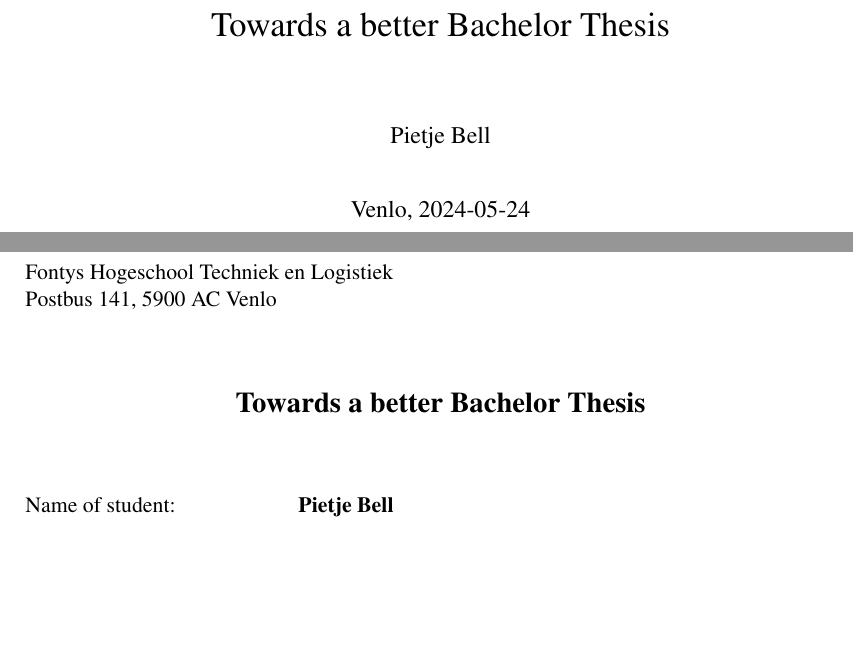
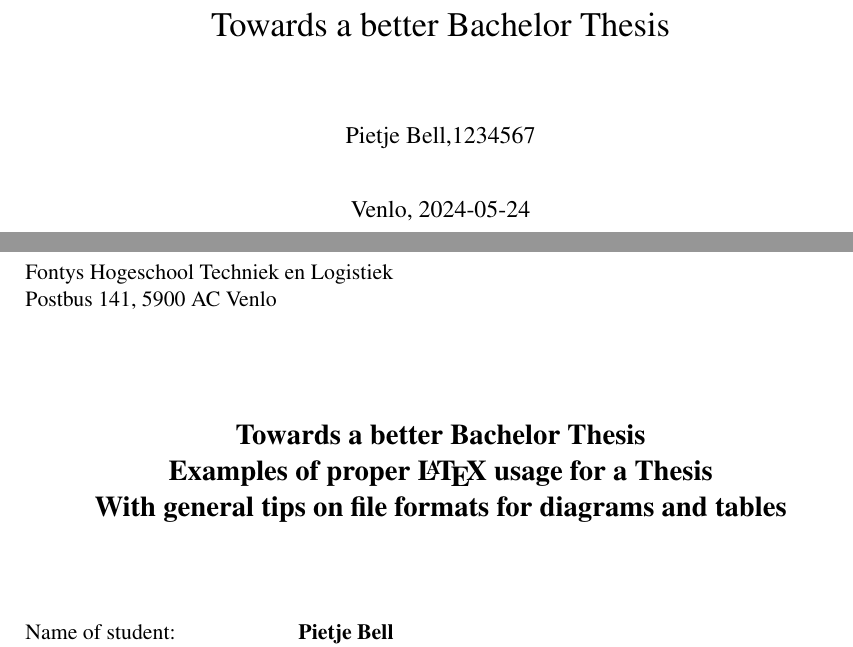
Before and after one commit to homberghp/bachelor_thesis_tips, a LaTeX thesis (main.tex, which reads configuration/longtablemacros.tex, configuration/macros.tex, configuration/thesis_config.tex): two parts of pages 1 and 2 of 46, joined at a grey line, cut so that both start at the same text, the shorter picture padded with empty space. Compiled offline with pdfLaTeX.

Commit message:
small inprovements, easier and more complete pdf meta info handling

```diff
--- /dev/null
+++ b/configuration/longtablemacros.tex
@@ -0,0 +1,3 @@
+\newcommand\itemcell[1]{%
+  %\mbox{% uncomment for debug
+  \begin{minipage}[t]{\linewidth}%
--- a/configuration/macros.tex
+++ b/configuration/macros.tex
@@ -29,3 +24,29 @@
 	\textit{#2}
 \end{flushright}
 }
+
+% my own Itemize, Enumerate, and Description : a bit less spacy then the default
+\newenvironment{Itemize} {
+  \begin{itemize}{}%
+    \setlength\topsep{0ex}%
+    \setlength\parskip{0ex}%
+    \setlength\partopsep{0em}%
+    \setlength\parsep{0em}%
+    \setlength\itemsep{0em}%
+  }{\end{itemize}
+}
+\newenvironment{Enumerate}{
+  \begin{enumerate}
+    \setlength{\itemsep}{1pt}
+    \setlength{\parskip}{0pt}
+    \setlength{\parsep}{0pt}}
+  {\end{enumerate}
+}
+
+\newenvironment{Description}{
+  \begin{description}
+    \setlength{\itemsep}{1pt}
+    \setlength{\parskip}{0pt}
+    \setlength{\parsep}{0pt}}
+  {\end{description}
+}
--- a/configuration/thesis_config.tex
+++ b/configuration/thesis_config.tex
@@ -15,31 +15,6 @@
 
 \providecommand\Languages{dutch,ngerman,english}
 \documentclass[a4paper,11pt]{report}
-% my own Itemize, Enumerate, and Description : a bit less spacy then the default
-\newenvironment{Itemize} {
-  \begin{itemize}{}%
-    \setlength\topsep{0ex}%
-    \setlength\parskip{0ex}%
-    \setlength\partopsep{0em}%
-    \setlength\parsep{0em}%
-    \setlength\itemsep{0em}%
-  }{\end{itemize}
-}
-\newenvironment{Enumerate}{
-  \begin{enumerate}
-    \setlength{\itemsep}{1pt}
-    \setlength{\parskip}{0pt}
-    \setlength{\parsep}{0pt}}
-  {\end{enumerate}
-}
-
-\newenvironment{Description}{
-  \begin{description}
-    \setlength{\itemsep}{1pt}
-    \setlength{\parskip}{0pt}
-    \setlength{\parsep}{0pt}}
-  {\end{description}
-}
 
 %% citation and bibliography style.
 %% This style depends on 'sortname' and 'shorthand' fields in the bib file.
@@ -162,11 +137,16 @@
 
 \usepackage[final]{pdfpages}
 
+% definitions for line numbers modulo 3, tiny gray
 \usepackage[pagewise,mathlines,displaymath]{lineno}
 %\setpagewiselinenumbers
 \modulolinenumbers[3]
 \renewcommand{\linenumberfont}{\normalfont\tiny\color{gray}}
-\usepackage{hyperref}
+\IfFileExists{linenumberingOn}{\linenumbers}{}
+%% end line numbers def
+
+%% hyperref usage, link colors
+\usepackage[unicode]{hyperref}
 \hypersetup{
   colorlinks=true,
   colorlinks=true,
@@ -174,32 +154,42 @@
   filecolor=DarkOrchid,
   citecolor=PineGreen,
   urlcolor=RoyalPurple,
+  pdfinfo={
+    Title={\documentname},
+    Subject={\subject},
+    Author={\studentname\ \snumber},
+    Keywords={\keywords},
+  }
 }
+%%  pick up definitions from info page
+
+%% end hyperref
 \usepackage[toc,acronym,xindy]{glossaries-extra}
 \setabbreviationstyle[acronym]{short-long}
+
+%%
+
 \usepackage{cleveref}[2012/02/15]
 \crefformat{footnote}{#2\footnotemark[#1]#3}
 
-
+%% add blindtext for demo
 \usepackage{lipsum}
 \usepackage{metainfo}
 \providecommand{\MineOnlyStart}{}
 \providecommand{\MineOnlyEnd}{}
 
 \input{configuration/macros}
+\input{configuration/longtablemacros}
 
 %\usepackage{natbib}
 \usepackage[nottoc]{tocbibind}
 \usepackage{titlesec}
-\usepackage{fancyhdr}
-\addtolength\headwidth\marginparwidth
-\addtolength\headwidth\marginparsep
 \setlength{\parindent}{0pt}
 \setlength{\parskip}{.5\baselineskip}
 \usepackage{adjustbox}
 \usepackage[toc,page,title,titletoc,header]{appendix}
 
-% chapter titles theme.
+% chapter section titles theme.
 \definecolor{gray75}{gray}{0.75}
 \newcommand{\hsp}{\hspace{20pt}}
 \titleformat{\chapter}[hang]{\Huge\bfseries}{\thechapter\hsp\textcolor{gray75}{|}\hsp}{0pt}{\Huge\bfseries}
@@ -208,6 +198,10 @@
 \titlespacing*{\chapter}{0pt}{0pt}{40pt}
 \titlespacing{\chapter}{0pt}{-25mm}{40pt}
 
+%% define local fancy header styles
+\usepackage{fancyhdr}
+\addtolength\headwidth\marginparwidth
+\addtolength\headwidth\marginparsep
 \fancypagestyle{fancy}{%
   \fancyhf{}
   \fancyfoot[C]{\thepage}
@@ -246,6 +240,7 @@
 }
 \providecommand\DefInfo[1]{ define \textbackslash{}#1 in file ``./infopage.txt''}
 \providecommand\documentname{\DefInfo{documentname}}
+\providecommand\subject{\DefInfo{subject}}
 \providecommand\studentname{\DefInfo{studentname}}
 \providecommand\place{\DefInfo{place}}
 \providecommand\snumber{\DefInfo{snummer}}
@@ -262,7 +257,7 @@
 \providecommand\examiner{\DefInfo{examiner}}
 \providecommand\externalexpert{\DefInfo{externalexpert}}
 \providecommand\hasnda{\DefInfo{hasnda}}
-
+\providecommand\keywords{\DefInfo{\keywords}}
 % This macro '\define' puts the argument in em
 % and in boldface in the margin.
 \providecommand{\define}[1]{% 1 argument
@@ -276,59 +271,6 @@
     p{#1}%
 }
 
-\newcommand\itemcell[1]{%
-  %\mbox{% uncomment for debug
-  \begin{minipage}[t]{\linewidth}%
-      \begin{itemize}[leftmargin=3.5ex]%
-        #1
-      \end{itemize}%
-  \end{minipage}\vspace{.4\baselineskip}%
-  %}% uncomment
-}
-
-
-\newcommand\headcell[1]{%
-  \begin{minipage}[c]{\linewidth}
-    \vspace{.2\baselineskip}%
-    \raggedright%
-    \textbf{#1}
-  \end{minipage}\vspace{.4\baselineskip}%
-}
-
-\newcommand\firstcell[1]{%
-  \cellcolor{Gray}%
-  \begin{minipage}[c]{\linewidth}%
-    \vspace{.2\baselineskip}%
-    \raggedright%
-    \textbf{#1}
-  \end{minipage}\vspace{.4\baselineskip}%
-}
-
-\newcommand\textcell[1]{%
-  \fbox{%
-    \begin{minipage}[t]{\linewidth}%
-      \raggedright%
-      #1
-  \end{minipage}}\vspace{.4\baselineskip}%
-}
-\newlength{\BulletSize}
-\setlength{\BulletSize}{1.5ex}
-\definecolor{Gray}{gray}{0.9} % color used in table borders
-\newlength{\TabColumnWidth} % for tables
-\newcommand\CheckMarkGreen[1]{\includegraphics[height=#1]{images/Check_Green_White.pdf}\hspace{2pt}}
-\newcommand\CMark{\raisebox{-.1\BulletSize}{\CheckMarkGreen{\BulletSize}}}
-\newcommand\CrossMarkRed[1]{\includegraphics[height=#1]{images/Cross_red_circle.pdf}\hspace{2pt}}
-\newcommand\XMark{\raisebox{-.1\BulletSize}{\CrossMarkRed{\BulletSize}}}
-\newcommand\WarningMarkYellow[1]{\includegraphics[height=#1]{images/Alert_Yellow_White.pdf}\hspace{2pt}}
-\newcommand\WMark{\raisebox{-.1\BulletSize}{\WarningMarkYellow{\BulletSize}}}
-\newcommand\FirstCell[1]{\cellcolor{Gray}\thead{#1}}
-\newcommand\URLIcon[1]{\includegraphics[height=#1]{images/URL.pdf}\hspace{2pt}}
-\newcommand\UMark{\raisebox{-.1\BulletSize}{\URLIcon{\BulletSize}}}
-\newcommand\itemC{\item[\CMark]}
-\newcommand\itemX{\item[\XMark]}
-\newcommand\itemW{\item[\WMark]}
-\newcommand\itemU{\item[\UMark]}
-\newcommand\MyURL[2]{\url{#1}{\UMark #1}}
 \usepackage[avantgarde]{quotchap}
 \renewcommand\chapterheadstartvskip{\vspace*{-5\baselineskip}}
 
--- a/infopage.txt
+++ b/infopage.txt
@@ -1,5 +1,6 @@
 %% set the proper data here.
 \def\documentname{Towards a better Bachelor Thesis}
+\def\subject{Examples of proper \LaTeX\ usage for a Thesis\\With general tips on file formats for diagrams and tables}
 \def\studentname{Pietje Bell}
 \def\snumber{1234567}
 \def\place{Venlo}
--- a/main.tex
+++ b/main.tex
@@ -4,11 +4,9 @@
 %% or \def\Languages{english,british} if you prefer british as English style
 \def\Languages{ngerman,dutch,english}
 \input{configuration/thesis_config}
-%\includeonly{chapters/chapter_1}
 % provide data for title page
-\IfFileExists{linenumberingOn}{\linenumbers}{}
 \title{\documentname}
-\author{\studentname}
+\author{\studentname,\snumber}
 \date{\place, \today}
 \addbibresource{references.bib}
 % \addbibresource{SEN2Bibliography.bib}
--- a/partials/informationpage.tex
+++ b/partials/informationpage.tex
@@ -22,9 +22,10 @@
 
 \vspace*{1cm}
 \noindent
-{\centering \Large\bfseries
-  \documentname
-
+{\begin{center} \Large\bfseries
+  \documentname\\
+  \subject
+\end{center}
 }
 
 \vspace{1cm}
```
Also changed, not shown: docs/main.pdf, configuration/longtablemacros.tex (50 more changed lines), configuration/macros.tex (7 more changed lines), infopage.txt (1 more changed lines).
